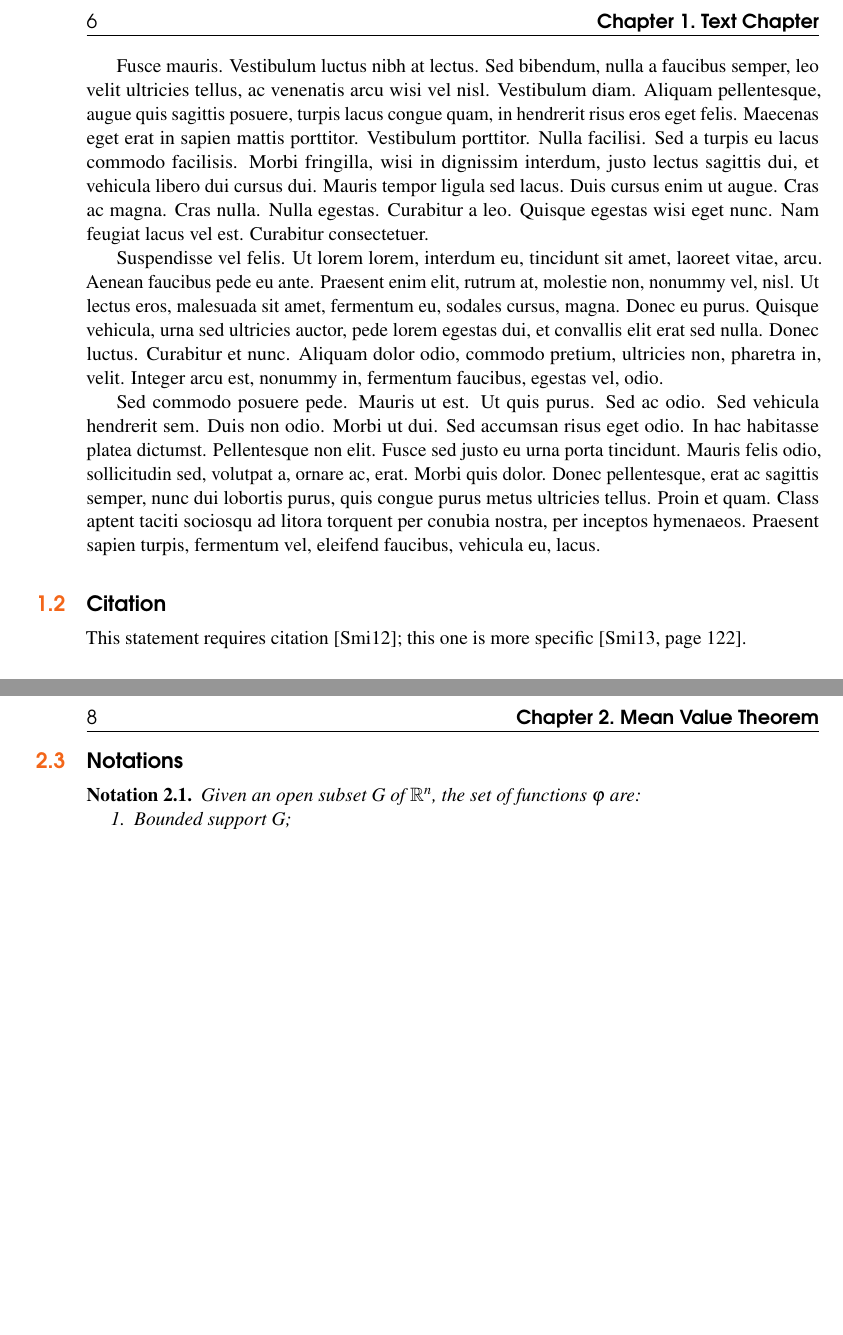
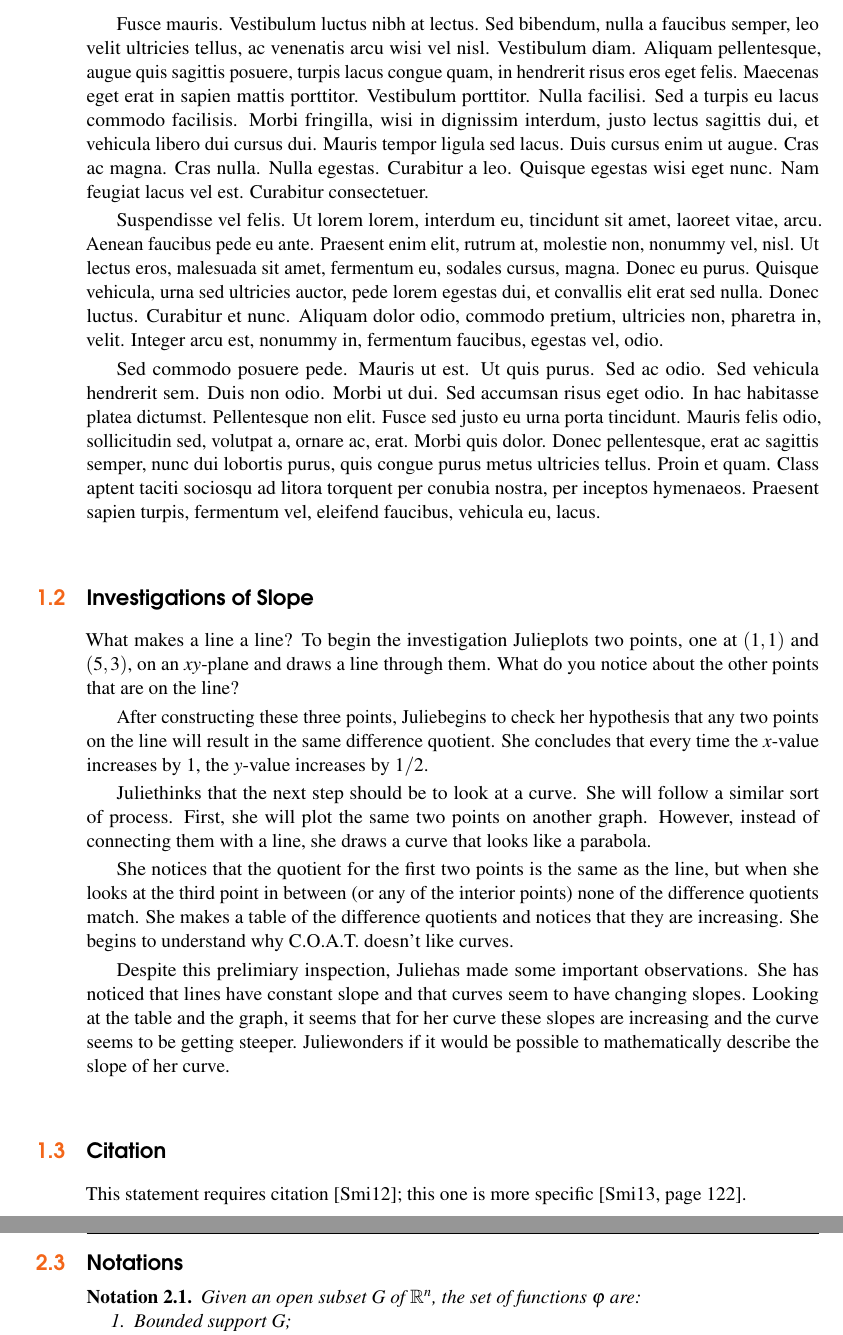
Before and after one commit to crucalculus/calcbook, a LaTeX thesis (main.tex): two parts of pages 6 and 8 of 15 before the commit and two parts of pages 6 and 10 of 17 after it, joined at a grey line, cut at the place of the change, the shorter picture padded with empty space. Compiled offline with pdfLaTeX.

Commit message:
We started writing investigations into slope.

```diff
--- a/main.tex
+++ b/main.tex
@@ -143,6 +143,31 @@ Calculus\par % Book title
 \lipsum[1-7] % Dummy text
 
 %------------------------------------------------
+
+\newcommand{\protag}{Julie}
+
+\section{Investigations of Slope}
+What makes a line a line? To begin the investigation \protag plots two points, one at $(1,1)$ and $(5,3)$, on an $xy$-plane and draws a line through them. What do you notice about the other points that are on the line?
+
+% series of graphs
+% 1. two points with a line
+% 2. added rise and run numbers.
+% 3. third point (3,2) added with two triangles.
+
+After constructing these three points, \protag begins to check her hypothesis that any two points on the line will result in the same difference quotient. She concludes that every time the $x$-value increases by 1, the $y$-value increases by $1/2$.
+
+\protag thinks that the next step should be to look at a curve. She will follow a similar sort of process. First, she will plot the same two points on another graph. However, instead of connecting them with a line, she draws a curve that looks like a parabola.
+
+% series of graphs
+% 1. two points and the curve.
+% 2. added rise and run numbers.
+% 3. added third point in the middle, with two triangles that show different difference quotient.
+
+She notices that the quotient for the first two points is the same as the line, but when she looks at the third point in between (or any of the interior points) none of the difference quotients match. She makes a table of the difference quotients and notices that they are increasing. She begins to understand why C.O.A.T. doesn't like curves.
+
+Despite this prelimiary inspection, \protag has made some important observations. She has noticed that lines have constant slope and that curves seem to have changing slopes. Looking at the table and the graph, it seems that for her curve these slopes are increasing and the curve seems to be getting steeper. \protag wonders if it would be possible to mathematically describe the slope of her curve.
+
+
 
 \section{Citation}\index{Citation}
 
```
